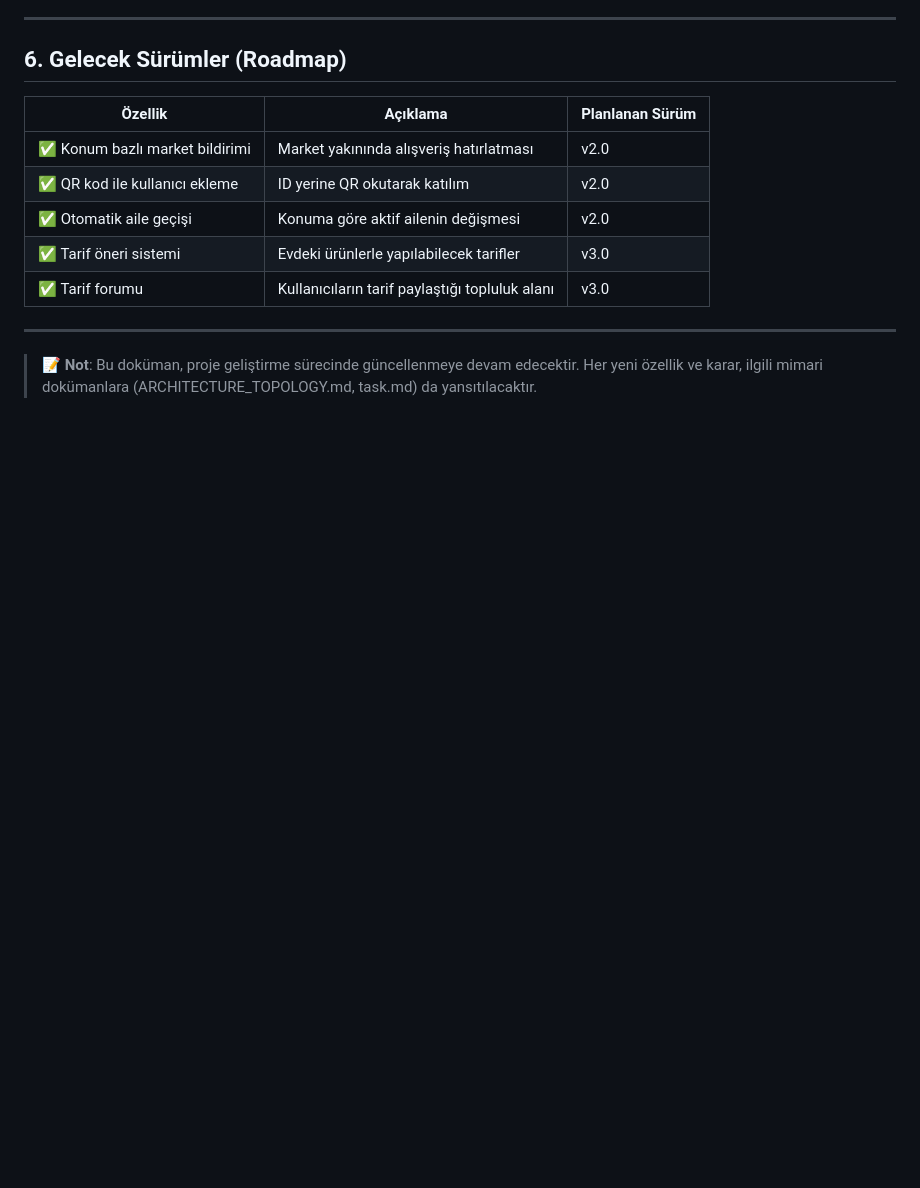
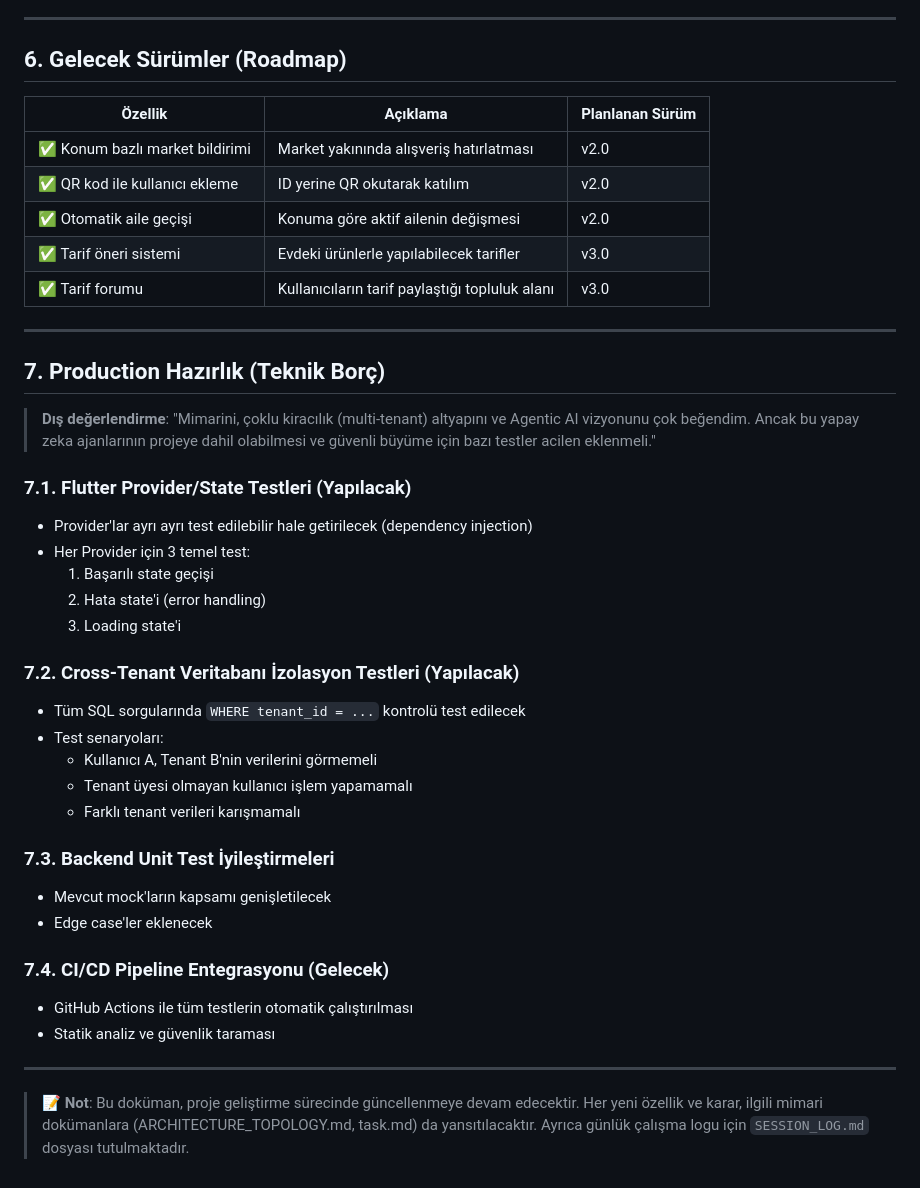
Before and after one commit to yigitYur650/Kap-App-Full, a Markdown page: PROJECT_GOALS.md, the part around the change. Drawn GitHub-style; blank space fills up the shorter version.

```diff
--- a/PROJECT_GOALS.md
+++ b/PROJECT_GOALS.md
@@ -105,5 +105,35 @@
 
 ---
 
+## 7. Production Hazırlık (Teknik Borç)
+
+> **Dış değerlendirme**: "Mimarini, çoklu kiracılık (multi-tenant) altyapını ve Agentic AI vizyonunu çok beğendim.
+> Ancak bu yapay zeka ajanlarının projeye dahil olabilmesi ve güvenli büyüme için bazı testler acilen eklenmeli."
+
+### 7.1. Flutter Provider/State Testleri (Yapılacak)
+- Provider'lar ayrı ayrı test edilebilir hale getirilecek (dependency injection)
+- Her Provider için 3 temel test:
+  1. Başarılı state geçişi
+  2. Hata state'i (error handling)
+  3. Loading state'i
+
+### 7.2. Cross-Tenant Veritabanı İzolasyon Testleri (Yapılacak)
+- Tüm SQL sorgularında `WHERE tenant_id = ...` kontrolü test edilecek
+- Test senaryoları:
+  - Kullanıcı A, Tenant B'nin verilerini görmemeli
+  - Tenant üyesi olmayan kullanıcı işlem yapamamalı
+  - Farklı tenant verileri karışmamalı
+
+### 7.3. Backend Unit Test İyileştirmeleri
+- Mevcut mock'ların kapsamı genişletilecek
+- Edge case'ler eklenecek
+
+### 7.4. CI/CD Pipeline Entegrasyonu (Gelecek)
+- GitHub Actions ile tüm testlerin otomatik çalıştırılması
+- Statik analiz ve güvenlik taraması
+
+---
+
 > 📝 **Not**: Bu doküman, proje geliştirme sürecinde güncellenmeye devam edecektir.
 > Her yeni özellik ve karar, ilgili mimari dokümanlara (ARCHITECTURE_TOPOLOGY.md, task.md) da yansıtılacaktır.
+> Ayrıca günlük çalışma logu için `SESSION_LOG.md` dosyası tutulmaktadır.
```
Also changed, not shown: AGENTIC_AI_PRINCIPLES.md (+45 -0 lines), SESSION_LOG.md (added, +33 -0 lines).
